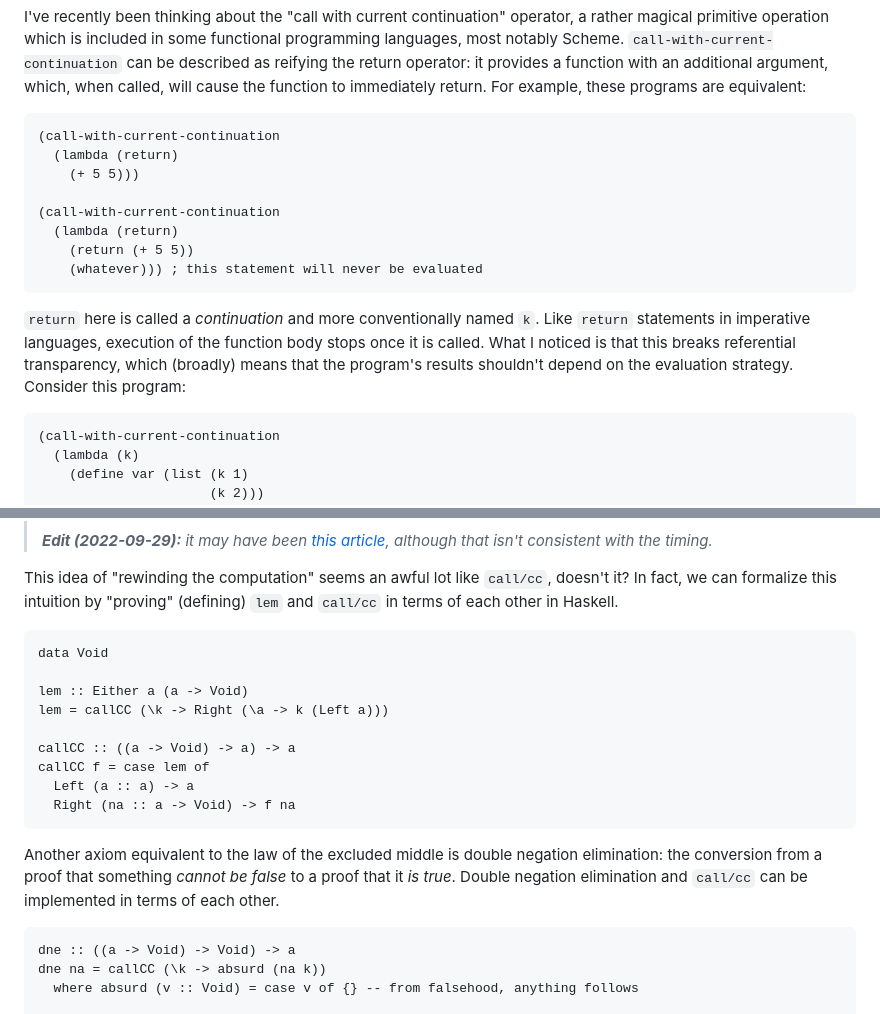
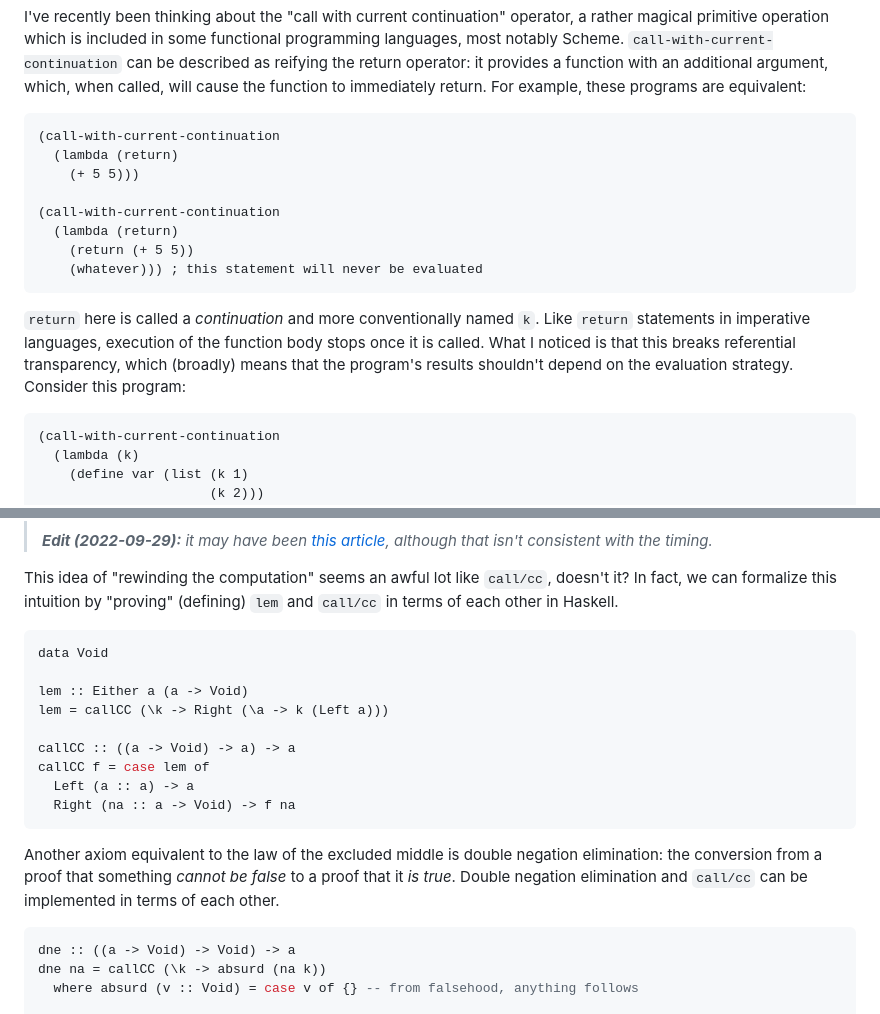
Before and after one commit to pithlessly/pithlessly.github.io, a Markdown page: callcc.markdown, 2 parts joined by grey strips. Rendered like a GitHub page.

Commit message:
callcc: add syntax highlighting

````diff
--- a/callcc.markdown
+++ b/callcc.markdown
@@ -10,7 +10,7 @@ primitive operation which is included in some functional programming languages,
 function with an additional argument, which, when called, will cause the function to immediately
 return. For example, these programs are equivalent:
 
-```
+```scheme
 (call-with-current-continuation
   (lambda (return)
     (+ 5 5)))
@@ -26,7 +26,7 @@ in imperative languages, execution of the function body stops once it is called.
 that this breaks referential transparency, which (broadly) means that the program's results
 shouldn't depend on the evaluation strategy. Consider this program:
 
-```
+```scheme
 (call-with-current-continuation
   (lambda (k)
     (define var (list (k 1)
@@ -69,7 +69,7 @@ This idea of "rewinding the computation" seems an awful lot like `call/cc`, does
 can formalize this intuition by "proving" (defining) `lem` and `call/cc` in terms of each other in
 Haskell.
 
-```
+```haskell
 data Void
 
 lem :: Either a (a -> Void)
@@ -85,7 +85,7 @@ Another axiom equivalent to the law of the excluded middle is double negation el
 conversion from a proof that something *cannot be false* to a proof that it *is true*. Double
 negation elimination and `call/cc` can be implemented in terms of each other.
 
-```
+```haskell
 dne :: ((a -> Void) -> Void) -> a
 dne na = callCC (\k -> absurd (na k))
   where absurd (v :: Void) = case v of {} -- from falsehood, anything follows
````
